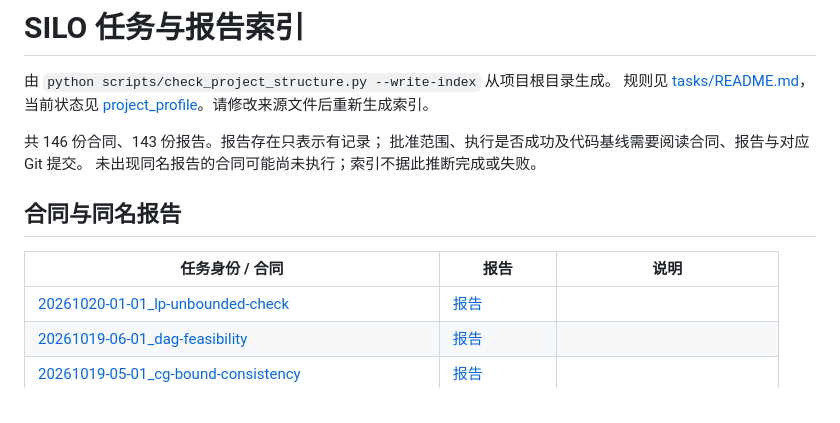
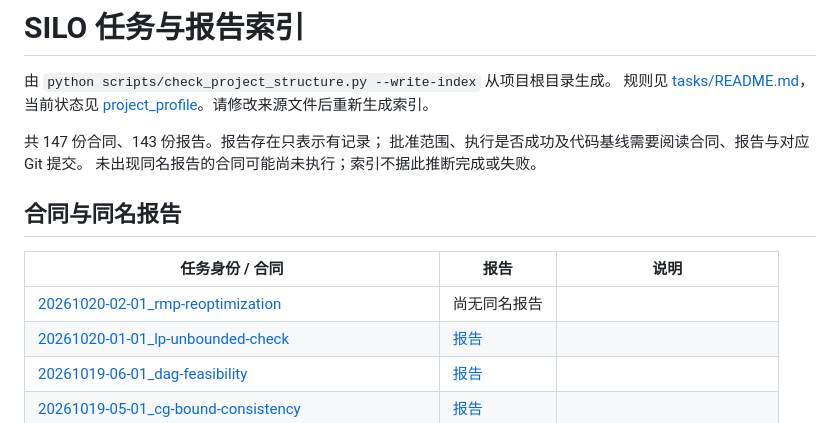
Before and after one commit to exoplanetX/silo, a Markdown page: tasks/INDEX.md, the part around the change. GitHub-like rendering.

```diff
--- a/tasks/INDEX.md
+++ b/tasks/INDEX.md
@@ -4,7 +4,7 @@
 规则见 [tasks/README.md](README.md)，当前状态见
 [project_profile](../.silo-dos/project_profile.md)。请修改来源文件后重新生成索引。
 
-共 146 份合同、143 份报告。报告存在只表示有记录；
+共 147 份合同、143 份报告。报告存在只表示有记录；
 批准范围、执行是否成功及代码基线需要阅读合同、报告与对应 Git 提交。
 未出现同名报告的合同可能尚未执行；索引不据此推断完成或失败。
 
@@ -12,6 +12,7 @@
 
 | 任务身份 / 合同 | 报告 | 说明 |
 |---|---|---|
+| [20261020-02-01_rmp-reoptimization](codex/20261020-02-01_rmp-reoptimization.md) | 尚无同名报告 |  |
 | [20261020-01-01_lp-unbounded-check](codex/20261020-01-01_lp-unbounded-check.md) | [报告](reports/20261020-01-01_lp-unbounded-check_report.md) |  |
 | [20261019-06-01_dag-feasibility](codex/20261019-06-01_dag-feasibility.md) | [报告](reports/20261019-06-01_dag-feasibility_report.md) |  |
 | [20261019-05-01_cg-bound-consistency](codex/20261019-05-01_cg-bound-consistency.md) | [报告](reports/20261019-05-01_cg-bound-consistency_report.md) |  |
```
Also changed, not shown: .silo-dos/project_profile.md (+17 -11 lines), tasks/codex/20261020-02-01_rmp-reoptimization.md (added, +327 -0 lines).
